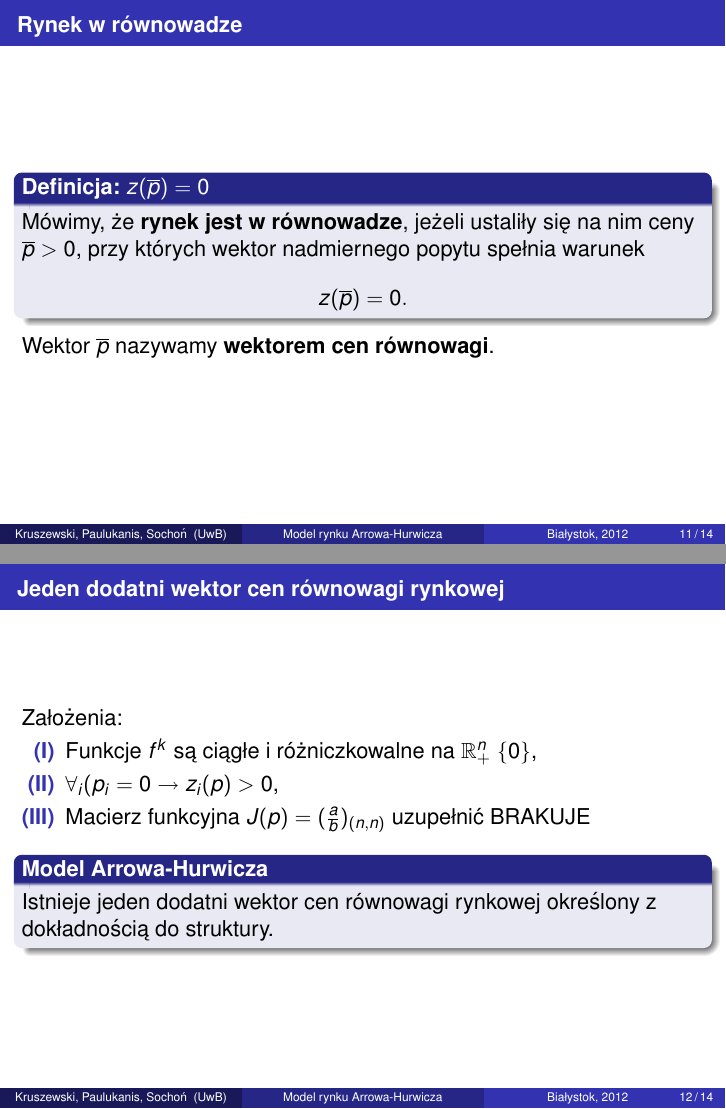
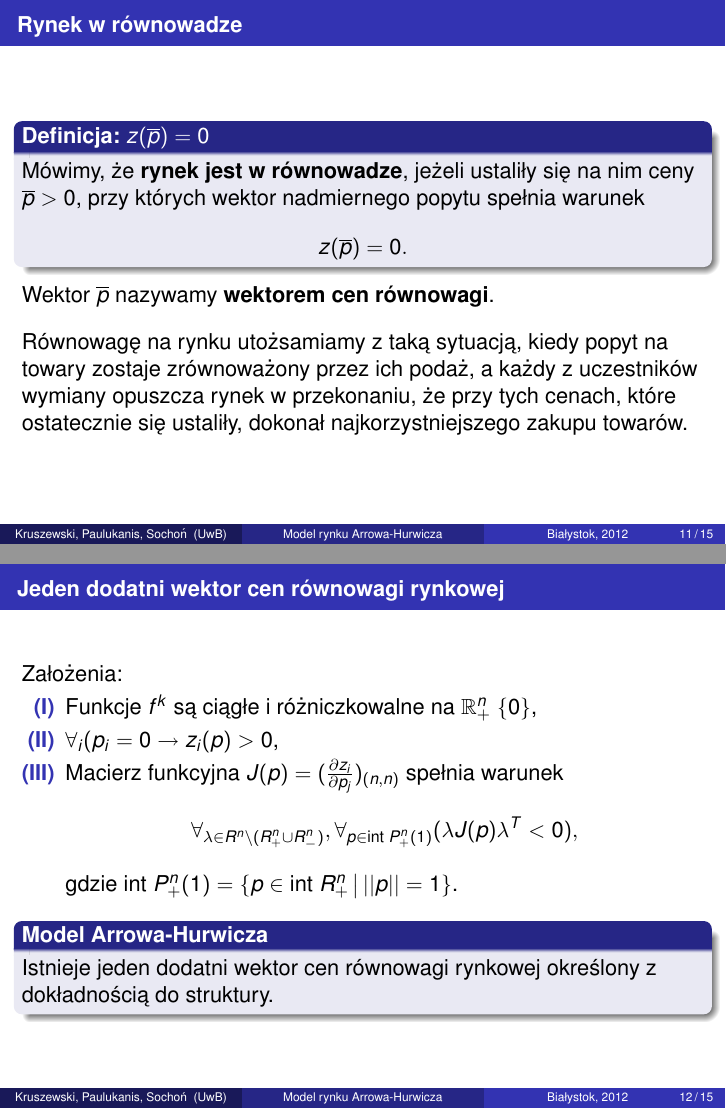
Before and after one commit to adam17/model_rynku_Arrowa-Hurwicza, LaTeX slides (start.tex): pages 11 and 12 of 14 before the commit and pages 11 and 12 of 15 after it, joined at a grey line. Compiled offline with pdfLaTeX.

Commit message:
Pozostało zrobić jeszcze Przykład. Jeśli jest konieczny

```diff
--- a/start.tex
+++ b/start.tex
@@ -218,8 +219,15 @@
 	  \[ z(\overline{p}) = 0. \]
 	\end{block}
 
-	Wektor $\overline{p}$ nazywamy \textbf{wektorem cen równowagi}.
+	Wektor $\overline{p}$ nazywamy \textbf{wektorem cen równowagi}.\\
+
+	\vskip10pt
+	Równowagę na rynku utożsamiamy z taką sytuacją, kiedy popyt na towary
+	zostaje zrównoważony przez ich podaż, a każdy z uczestników wymiany
+	opuszcza rynek w przekonaniu, że przy tych cenach, które ostatecznie się
+	ustaliły, dokonał najkorzystniejszego zakupu towarów.
     \end{frame}
+
     \subsection{Jeden dodatni wektor cen równowagi rynkowej}
       \begin{frame}{Jeden dodatni wektor cen równowagi rynkowej}
 	Założenia:
@@ -229,8 +237,12 @@
 
 	  \item[(II)] $\forall_i (p_i = 0 \rightarrow z_i (p) > 0$,
 
-	  \item[(III)] Macierz funkcyjna $J(p) = (\frac{a}{b})_{(n, n)}$
-	  uzupełnić BRAKUJE
+	  \item[(III)] Macierz funkcyjna $J(p) = (\frac{\partial z_i}{\partial
+	  p_j})_{(n, n)}$ spełnia warunek
+	    $$\forall_{\lambda \in R^n \backslash (R^n_{+} \cup R^n_{-})}, \forall_{p \in
+	    \text{int }P^n_{+}(1)} (\lambda J(p) \lambda^T < 0),$$
+	    gdzie $\text{int }P^n_{+}(1) = \{p\in\text{int }R^n_{+}\, \big|\,
+	    ||p||=1 \}$.
 	\end{enumerate}
 
 	\begin{block}{Model Arrowa-Hurwicza}
```
Also changed, not shown: start.tex (17 more changed lines).
